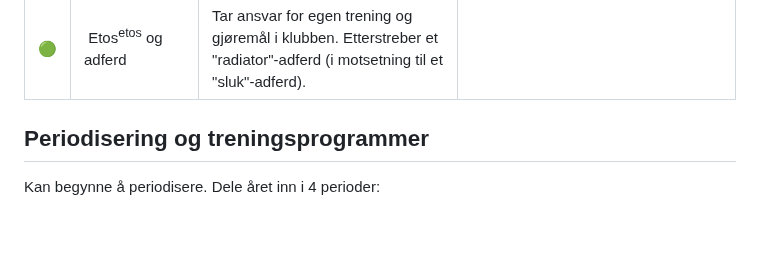
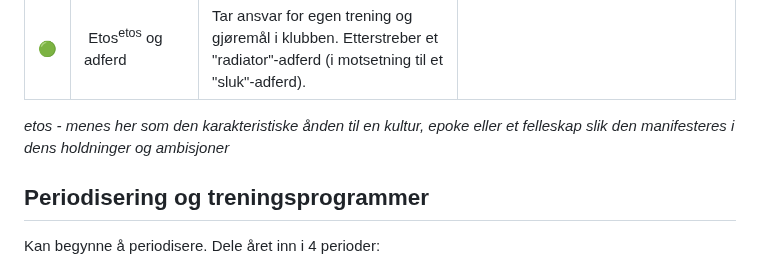
Before and after one commit to digitnow/rodata, a Markdown page: TRENINGSNIVA-3.md, the part around the change. GitHub-like rendering; blank space fills up the shorter version.

Commit message:
Update TRENINGSNIVA-3.md
etos

```diff
--- a/TRENINGSNIVA-3.md
+++ b/TRENINGSNIVA-3.md
@@ -16,6 +16,8 @@ Dette er hovedperioden i en roers utvikling og den vil være avgjørende om roer
 |🟠| Kondisjon | Høy puls på 2-3 økter per uke og kontinuerlig 30 minutter (når det er så få økter, bør man utføre et par økter med relativt høy intensitet) |<br>🔹 kan ro kontinuerlig med grunnleggende roteknikk 30-40 min. sammenhengende <br>🔹 kan gjennomføre en intervalløkt og forklare tankegangen bak intensiteten, belastning og syklusfrekvens (takt) (eksempel 4 x 6-10 minutter trapp eller pyramide|
 |🟣| Kunnskap og ferdigheter| Utvikler kunnskap for bli mer uavhengig (kan begynne å gjennomføre enkelte økter selv) |<br>🔹 gjennomfører et program med prioriterte økter |
 |🟢| Etos<sup>etos</sup> og adferd | Tar ansvar for egen trening og gjøremål i klubben. Etterstreber et "radiator"-adferd (i motsetning til et "sluk"-adferd).|
+
+*etos - menes her som den karakteristiske ånden til en kultur, epoke eller et felleskap slik den manifesteres i dens holdninger og ambisjoner*
 
 ## Periodisering og treningsprogrammer
 Kan begynne å periodisere. Dele året inn i 4 perioder:
```
